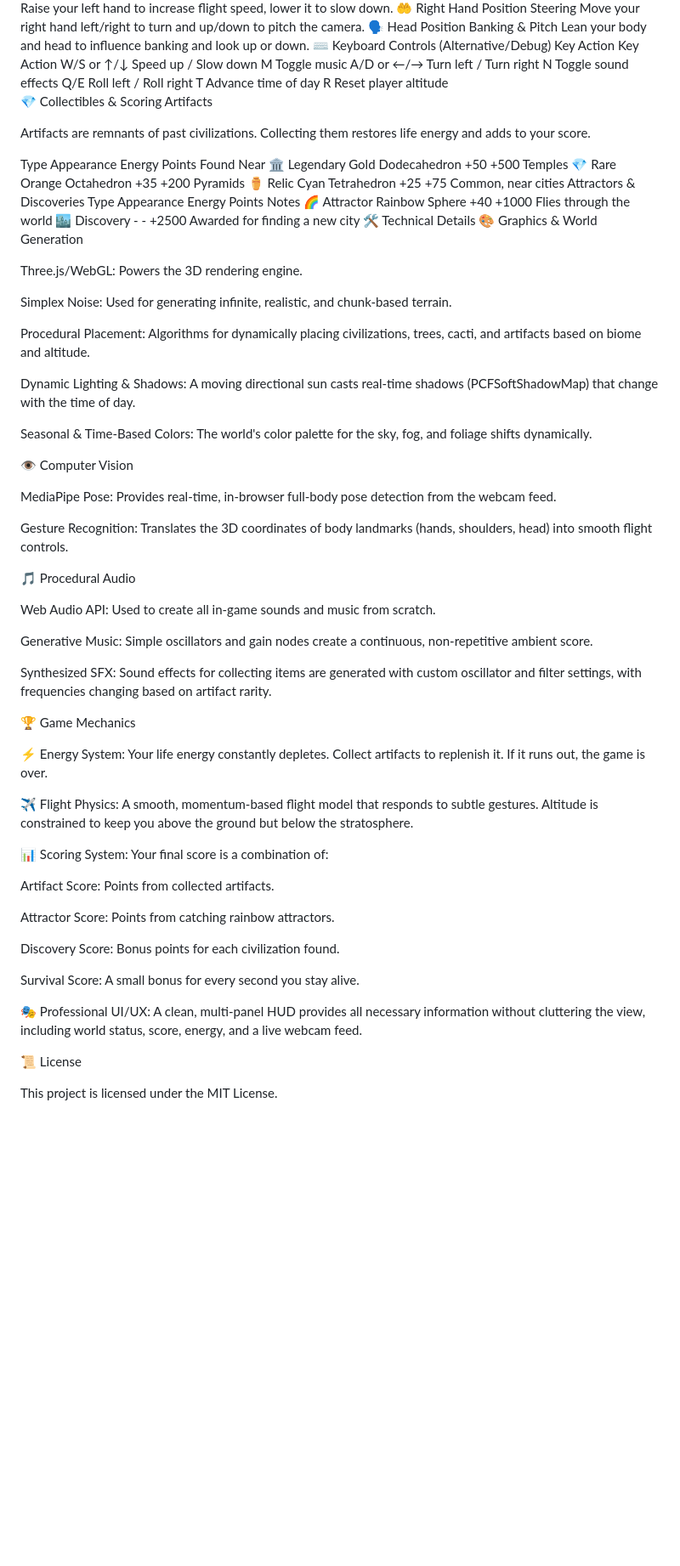
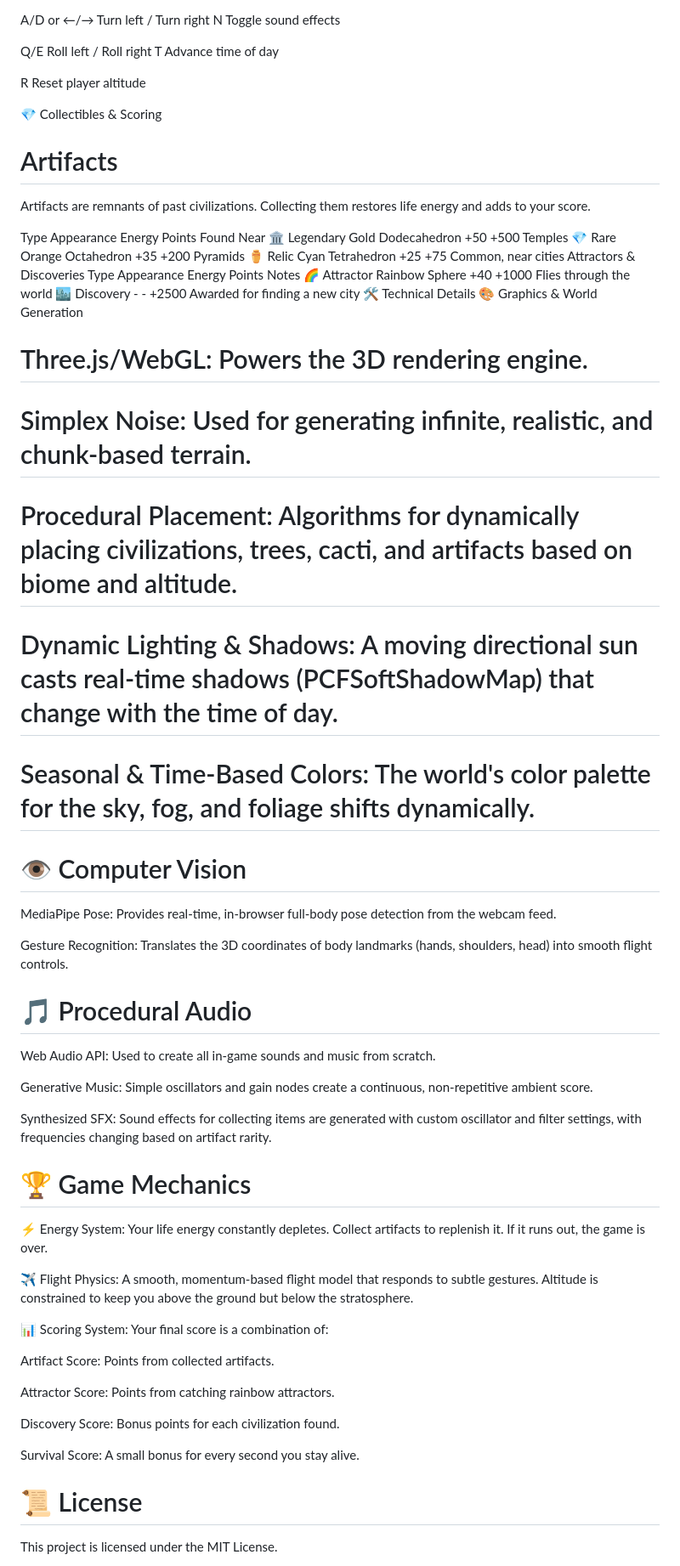
Before and after one commit to anttiluode/CrystalHunt, a Markdown page: README.md, the part around one of its changes. Shown at 85% size. Rendered like a GitHub page; blank space fills up the shorter version.

```diff
--- a/README.md
+++ b/README.md
@@ -75,6 +85,8 @@ Q/E	Roll left / Roll right	T	Advance time of day
 R	Reset player altitude
+
 💎 Collectibles & Scoring
-Artifacts
+
+# Artifacts
 
 Artifacts are remnants of past civilizations. Collecting them restores life energy and adds to your score.
 
@@ -89,23 +101,23 @@ Type	Appearance	Energy	Points	Notes
 🛠️ Technical Details
 🎨 Graphics & World Generation
 
-Three.js/WebGL: Powers the 3D rendering engine.
+# Three.js/WebGL: Powers the 3D rendering engine.
 
-Simplex Noise: Used for generating infinite, realistic, and chunk-based terrain.
+# Simplex Noise: Used for generating infinite, realistic, and chunk-based terrain.
 
-Procedural Placement: Algorithms for dynamically placing civilizations, trees, cacti, and artifacts based on biome and altitude.
+# Procedural Placement: Algorithms for dynamically placing civilizations, trees, cacti, and artifacts based on biome and altitude.
 
-Dynamic Lighting & Shadows: A moving directional sun casts real-time shadows (PCFSoftShadowMap) that change with the time of day.
+# Dynamic Lighting & Shadows: A moving directional sun casts real-time shadows (PCFSoftShadowMap) that change with the time of day.
 
-Seasonal & Time-Based Colors: The world's color palette for the sky, fog, and foliage shifts dynamically.
+# Seasonal & Time-Based Colors: The world's color palette for the sky, fog, and foliage shifts dynamically.
 
-👁️ Computer Vision
+# 👁️ Computer Vision
 
 MediaPipe Pose: Provides real-time, in-browser full-body pose detection from the webcam feed.
 
 Gesture Recognition: Translates the 3D coordinates of body landmarks (hands, shoulders, head) into smooth flight controls.
 
-🎵 Procedural Audio
+# 🎵 Procedural Audio
 
 Web Audio API: Used to create all in-game sounds and music from scratch.
 
@@ -113,7 +125,7 @@ Generative Music: Simple oscillators and gain nodes create a continuous, non-rep
 
 Synthesized SFX: Sound effects for collecting items are generated with custom oscillator and filter settings, with frequencies changing based on artifact rarity.
 
-🏆 Game Mechanics
+# 🏆 Game Mechanics
 
 ⚡ Energy System: Your life energy constantly depletes. Collect artifacts to replenish it. If it runs out, the game is over.
 
@@ -129,9 +141,7 @@ Discovery Score: Bonus points for each civilization found.
 
 Survival Score: A small bonus for every second you stay alive.
 
-🎭 Professional UI/UX: A clean, multi-panel HUD provides all necessary information without cluttering the view, including world status, score, energy, and a live webcam feed.
-
-📜 License
+# 📜 License
 
 This project is licensed under the MIT License.
 
```
Also changed, not shown: other parts of README.md (+23 -13 lines).
